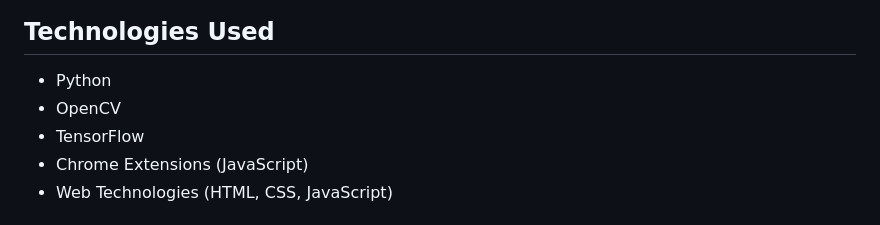
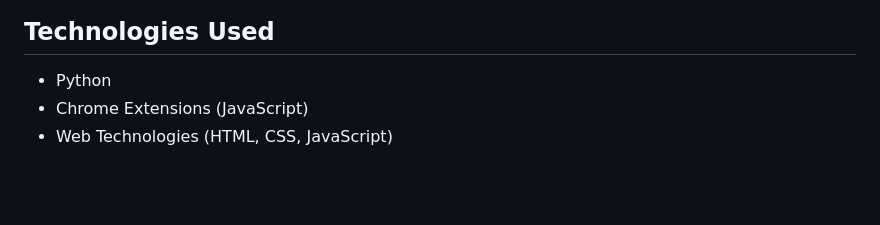
Before and after one commit to Gaurav0770/ai-automation-lab, a Markdown page: README.md, the part around the change. Drawn GitHub-style; blank space fills up the shorter version.

```diff
--- a/README.md
+++ b/README.md
@@ -86,8 +86,6 @@ This repository serves as a lab for experimenting with AI and automation technol
 ## Technologies Used
 
 - Python
-- OpenCV
-- TensorFlow
 - Chrome Extensions (JavaScript)
 - Web Technologies (HTML, CSS, JavaScript)
 
```
